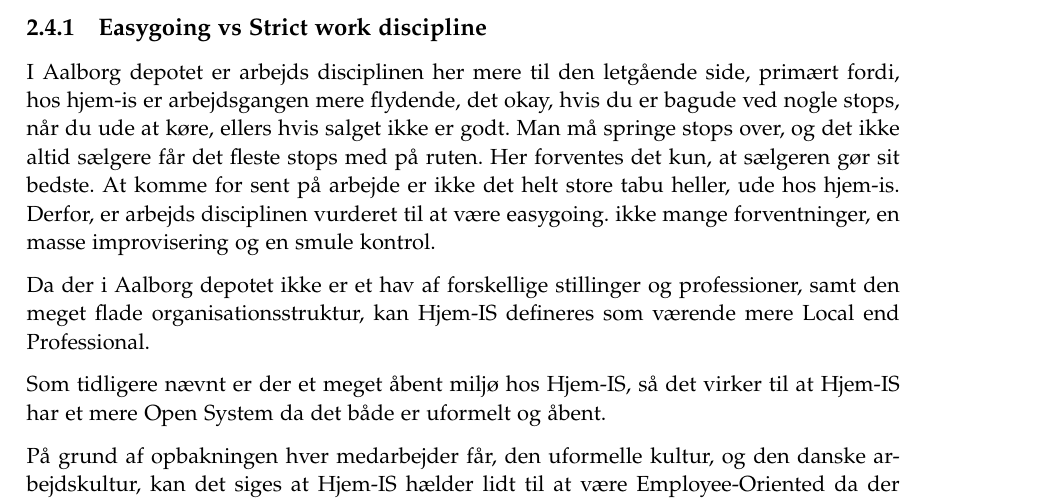
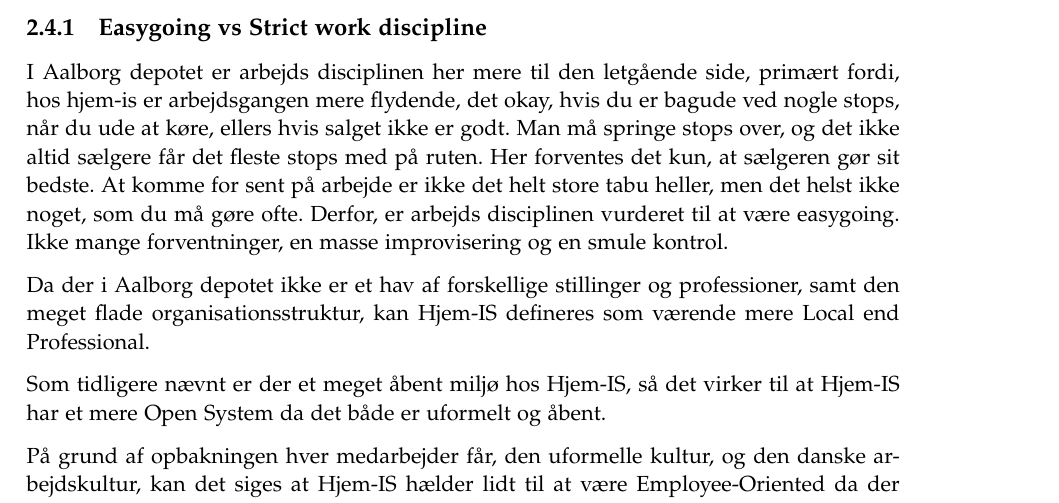
Before and after one commit to luccaflower/UCN-SemesterProject-Spring2020, a LaTeX thesis (master.tex, which reads sections/businesscase/businesscase.tex): part of page 17 of 69, cut so that both start at the same text. Compiled offline with pdfLaTeX.

Commit message:
More fixing the text

```diff
--- a/sections/businesscase/businesscase.tex
+++ b/sections/businesscase/businesscase.tex
@@ -35,7 +35,7 @@
 Hjem-IS hælder også til at være en Externally Driven virksomhed da Hjem-IS ønsker at opfylde kundernes ønsker så vidt muligt, og ikke at Hjem-IS bestemmer hvilke is der er bedst for kunden. Der sættes pris på de salg der kunne møde kundernes behov så godt som muligt.
 
 \subsection{Easygoing vs Strict work discipline}
-I Aalborg depotet er arbejds disciplinen her mere til den letgående side, primært fordi, hos hjem-is er arbejdsgangen mere flydende, det okay, hvis du er bagude ved nogle stops, når du ude at køre, ellers hvis salget ikke er godt. Man må springe stops over, og det ikke altid sælgere får det fleste stops med på ruten. Her forventes det kun, at sælgeren gør sit bedste. At komme for sent på arbejde er ikke det helt store tabu heller, ude hos hjem-is. Derfor, er arbejds disciplinen vurderet til at være easygoing. ikke mange forventninger, en masse improvisering og en smule kontrol.
+I Aalborg depotet er arbejds disciplinen her mere til den letgående side, primært fordi, hos hjem-is er arbejdsgangen mere flydende, det okay, hvis du er bagude ved nogle stops, når du ude at køre, ellers hvis salget ikke er godt. Man må springe stops over, og det ikke altid sælgere får det fleste stops med på ruten. Her forventes det kun, at sælgeren gør sit bedste. At komme for sent på arbejde er ikke det helt store tabu heller, men det helst ikke noget, som du må gøre ofte. Derfor, er arbejds disciplinen vurderet til at være easygoing. Ikke mange forventninger, en masse improvisering og en smule kontrol.
 
 Da der i Aalborg depotet ikke er et hav af forskellige stillinger og professioner, samt den meget flade organisationsstruktur, kan Hjem-IS defineres som værende mere Local end Professional.
 
```
